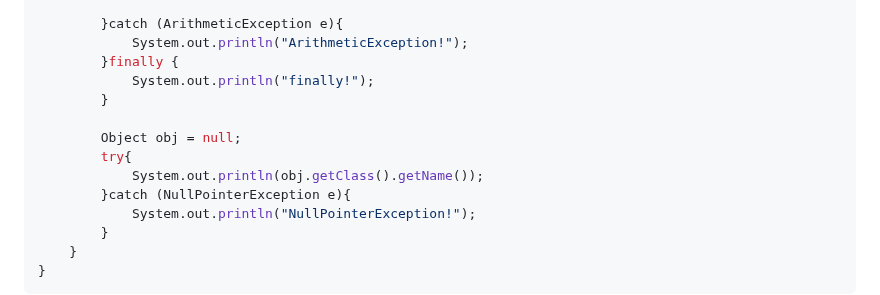
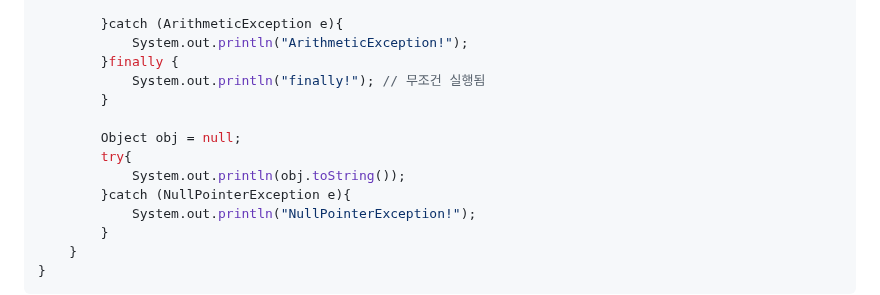
Before and after one commit to JongwooDaou/Daou-FITs-3-JongWooLee, a Markdown page: 2025-02-07-TIL(Java).md, the part around the change. Drawn GitHub-style.

```diff
--- a/2025-02-07-TIL(Java).md
+++ b/2025-02-07-TIL(Java).md
@@ -134,12 +134,12 @@ public class ExceptionTest {
         }catch (ArithmeticException e){
             System.out.println("ArithmeticException!");
         }finally {
-            System.out.println("finally!");
+            System.out.println("finally!"); // 무조건 실행됨
         }
 
         Object obj = null;
         try{
-            System.out.println(obj.getClass().getName());
+            System.out.println(obj.toString());
         }catch (NullPointerException e){
             System.out.println("NullPointerException!");
         }
```
